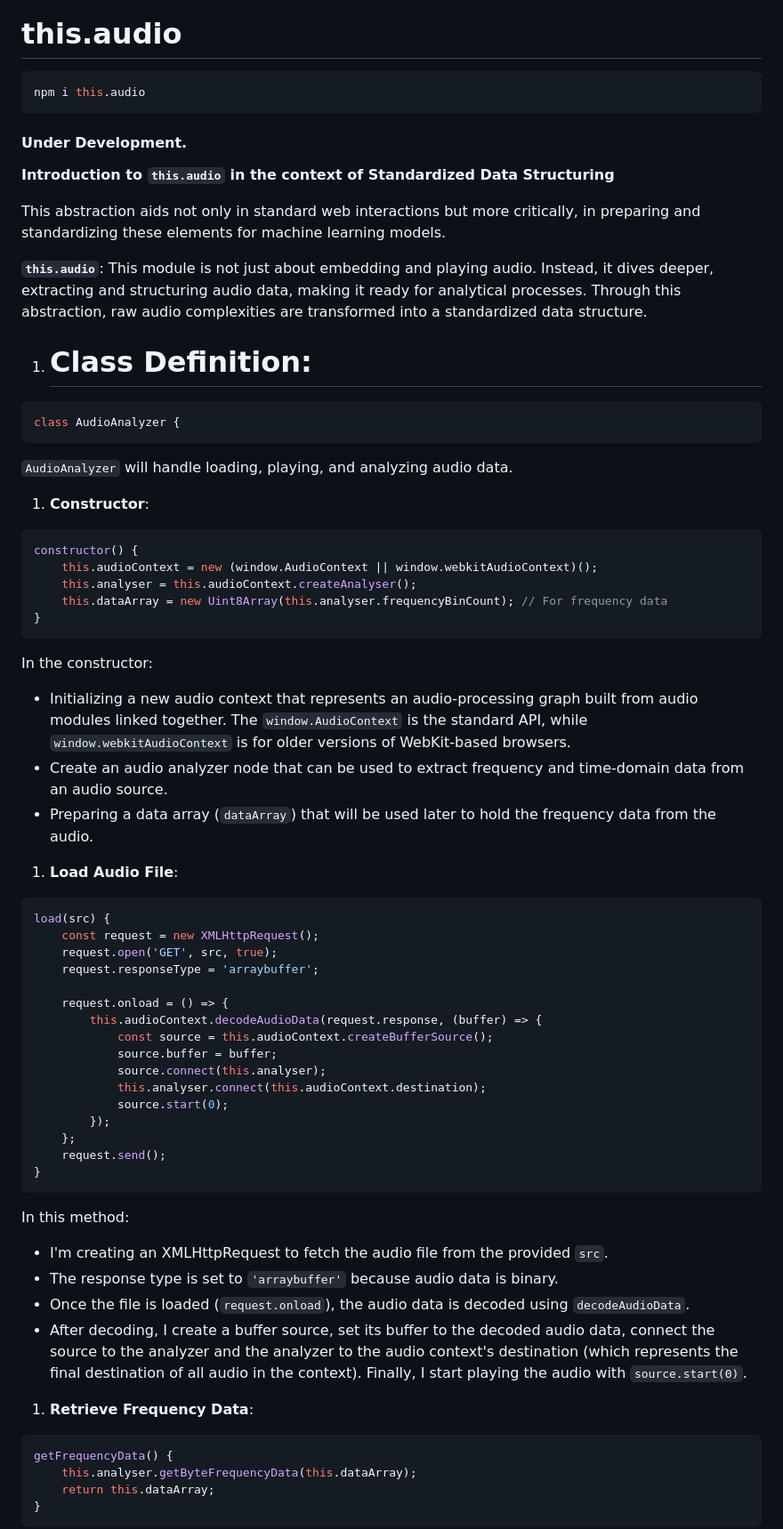
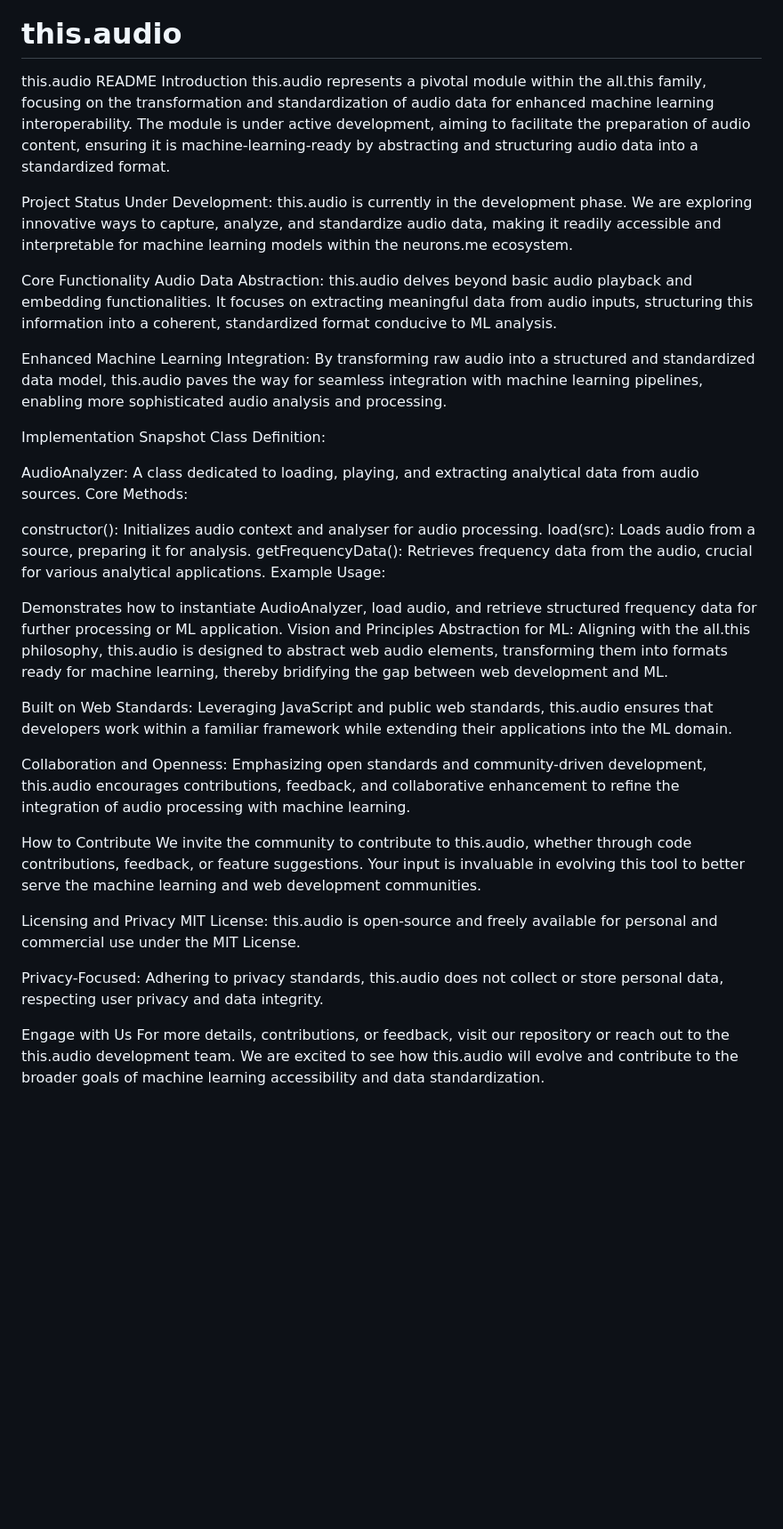
Before and after one commit to suiGn/this.audio, a Markdown page: README.md, the part around one of its changes. Shown at 89% size. Drawn GitHub-style; blank space fills up the shorter version.

````diff
--- a/README.md
+++ b/README.md
@@ -2,75 +2,45 @@
 
 # this.audio
 
-```bash
-npm i this.audio
-```
+this.audio README
+Introduction
+this.audio represents a pivotal module within the all.this family, focusing on the transformation and standardization of audio data for enhanced machine learning interoperability. The module is under active development, aiming to facilitate the preparation of audio content, ensuring it is machine-learning-ready by abstracting and structuring audio data into a standardized format.
 
-#### Under Development.
+Project Status
+Under Development: this.audio is currently in the development phase. We are exploring innovative ways to capture, analyze, and standardize audio data, making it readily accessible and interpretable for machine learning models within the neurons.me ecosystem.
 
-**Introduction to `this.audio` in the context of Standardized Data Structuring**
+Core Functionality
+Audio Data Abstraction: this.audio delves beyond basic audio playback and embedding functionalities. It focuses on extracting meaningful data from audio inputs, structuring this information into a coherent, standardized format conducive to ML analysis.
 
-This abstraction aids not only in standard web interactions but more critically, in preparing and standardizing these elements for machine learning models.
+Enhanced Machine Learning Integration: By transforming raw audio into a structured and standardized data model, this.audio paves the way for seamless integration with machine learning pipelines, enabling more sophisticated audio analysis and processing.
 
-**`this.audio`**: This module is not just about embedding and playing audio. Instead, it dives deeper, extracting and structuring audio data, making it ready for analytical processes. Through this abstraction, raw audio complexities are transformed into a standardized data structure.
+Implementation Snapshot
+Class Definition:
 
+AudioAnalyzer: A class dedicated to loading, playing, and extracting analytical data from audio sources.
+Core Methods:
 
-1. # **Class Definition**:
+constructor(): Initializes audio context and analyser for audio processing.
+load(src): Loads audio from a source, preparing it for analysis.
+getFrequencyData(): Retrieves frequency data from the audio, crucial for various analytical applications.
+Example Usage:
 
-```js
-class AudioAnalyzer {
-```
+Demonstrates how to instantiate AudioAnalyzer, load audio, and retrieve structured frequency data for further processing or ML application.
+Vision and Principles
+Abstraction for ML: Aligning with the all.this philosophy, this.audio is designed to abstract web audio elements, transforming them into formats ready for machine learning, thereby bridifying the gap between web development and ML.
 
-`AudioAnalyzer` will handle loading, playing, and analyzing audio data.
+Built on Web Standards: Leveraging JavaScript and public web standards, this.audio ensures that developers work within a familiar framework while extending their applications into the ML domain.
 
-1. **Constructor**:
+Collaboration and Openness: Emphasizing open standards and community-driven development, this.audio encourages contributions, feedback, and collaborative enhancement to refine the integration of audio processing with machine learning.
 
-```js
-constructor() {
-    this.audioContext = new (window.AudioContext || window.webkitAudioContext)();
-    this.analyser = this.audioContext.createAnalyser();
-    this.dataArray = new Uint8Array(this.analyser.frequencyBinCount); // For frequency data
-}
-```
+How to Contribute
+We invite the community to contribute to this.audio, whether through code contributions, feedback, or feature suggestions. Your input is invaluable in evolving this tool to better serve the machine learning and web development communities.
 
-In the constructor:
+Licensing and Privacy
+MIT License: this.audio is open-source and freely available for personal and commercial use under the MIT License.
 
-- Initializing a new audio context that represents an audio-processing graph built from audio modules linked together. The `window.AudioContext` is the standard API, while `window.webkitAudioContext` is for older versions of WebKit-based browsers.
-- Create an audio analyzer node that can be used to extract frequency and time-domain data from an audio source.
-- Preparing a data array (`dataArray`) that will be used later to hold the frequency data from the audio.
+Privacy-Focused: Adhering to privacy standards, this.audio does not collect or store personal data, respecting user privacy and data integrity.
 
-1. **Load Audio File**:
+Engage with Us
+For more details, contributions, or feedback, visit our repository or reach out to the this.audio development team. We are excited to see how this.audio will evolve and contribute to the broader goals of machine learning accessibility and data standardization.
 
-```js
-load(src) {
-    const request = new XMLHttpRequest();
-    request.open('GET', src, true);
-    request.responseType = 'arraybuffer';
-
-    request.onload = () => {
-        this.audioContext.decodeAudioData(request.response, (buffer) => {
-            const source = this.audioContext.createBufferSource();
-            source.buffer = buffer;
-            source.connect(this.analyser);
-            this.analyser.connect(this.audioContext.destination);
-            source.start(0);
-        });
-    };
-    request.send();
-}
-```
-
-In this method:
-- I'm creating an XMLHttpRequest to fetch the audio file from the provided `src`.
-- The response type is set to `'arraybuffer'` because audio data is binary.
-- Once the file is loaded (`request.onload`), the audio data is decoded using `decodeAudioData`.
-- After decoding, I create a buffer source, set its buffer to the decoded audio data, connect the source to the analyzer and the analyzer to the audio context's destination (which represents the final destination of all audio in the context). Finally, I start playing the audio with `source.start(0)`.
-
-1. **Retrieve Frequency Data**:
-```js
-getFrequencyData() {
-    this.analyser.getByteFrequencyData(this.dataArray);
-    return this.dataArray;
-}
-```
-
````
Also changed, not shown: other parts of README.md (+3 -39 lines).
